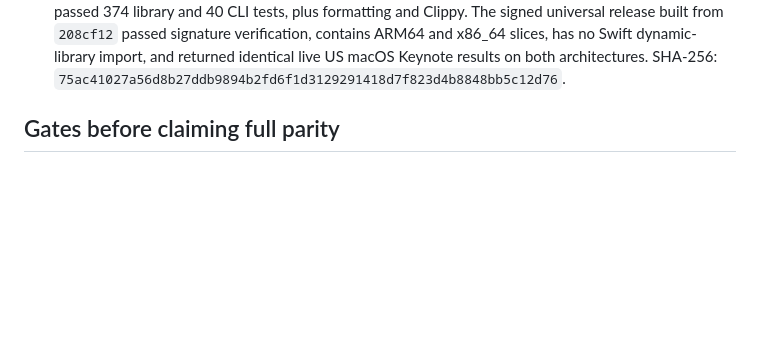
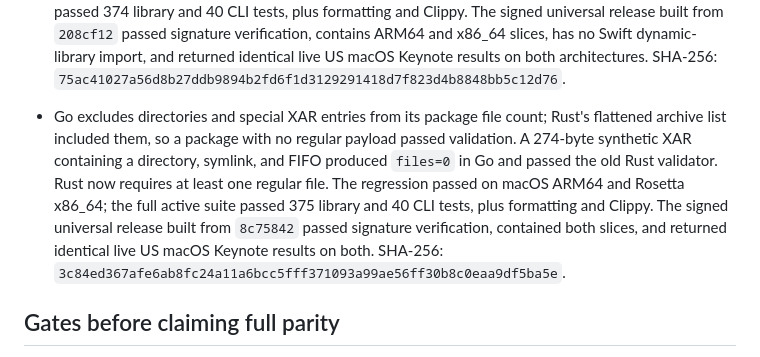
Before and after one commit to everettjf/ipatool-rs, a Markdown page: PORTING.md, the part around the change. Drawn GitHub-style; blank space fills up the shorter version.

Commit message:
Record Mac package payload-count verification

```diff
--- a/PORTING.md
+++ b/PORTING.md
@@ -186,6 +186,7 @@ The 2026-10-27 help-only audit compared long flags on the root command, `auth` a
 - Mac preflight version metadata now uses the same resumable package downloader as the Go path, including `Range: bytes=0-`, validated 206 responses, Store session cookies, and temporary-file staging. A range-only local XAR server returned the expected version for both direct and Store-transport reads on macOS ARM64 and Rosetta x86_64. The full active suite passed 373 library and 40 CLI tests, plus formatting and Clippy. The signed universal release built from `4b810a0` returned identical live US macOS Keynote results on both architectures. SHA-256: `d4157714b0db897ba4e9ee6a6c481f43c84c822be711c28b9e41f02a4dfb3ad5`.
 - Go's XAR parser ignores extra XML fields in the TOC, file, and data records; the vendored Rust parser previously rejected them. A 346-byte synthetic checksummed XAR was accepted by Go, failed the Rust validator before the change, and passed afterward on macOS ARM64 and Rosetta x86_64. Unknown extension fields are now ignored while the existing XAR and payload checksum checks continue. The full active suite passed 374 library and 40 CLI tests, plus formatting and Clippy. The signed universal release built from `31b56c9` returned identical live US macOS Keynote results on both architectures. SHA-256: `9515acdff0d9caf15bf6d3d14893cd818c7b9f2c620a9659337ee4b74a7ee7ef`.
 - The checked XAR fixture now also contains `symlink` and `fifo` entries, which the Go reader skips while validating its regular payload. Rust previously rejected `symlink` during TOC parsing. The vendored parser now recognizes both `symlink` and legacy `link` names and tolerates other file types for package inspection; unpacking still reports unsupported special types. The 386-byte fixture failed before the change and passed afterward on macOS ARM64 and Rosetta x86_64. The full active suite passed 374 library and 40 CLI tests, plus formatting and Clippy. The signed universal release built from `208cf12` passed signature verification, contains ARM64 and x86_64 slices, has no Swift dynamic-library import, and returned identical live US macOS Keynote results on both architectures. SHA-256: `75ac41027a56d8b27ddb9894b2fd6f1d3129291418d7f823d4b8848bb5c12d76`.
+- Go excludes directories and special XAR entries from its package file count; Rust's flattened archive list included them, so a package with no regular payload passed validation. A 274-byte synthetic XAR containing a directory, symlink, and FIFO produced `files=0` in Go and passed the old Rust validator. Rust now requires at least one regular file. The regression passed on macOS ARM64 and Rosetta x86_64; the full active suite passed 375 library and 40 CLI tests, plus formatting and Clippy. The signed universal release built from `8c75842` passed signature verification, contained both slices, and returned identical live US macOS Keynote results on both. SHA-256: `3c84ed367afe6ab8fc24a11a6bcc5fff371093a99ae56ff30b8c0eaa9df5ba5e`.
 
 ## Gates before claiming full parity
 
```
